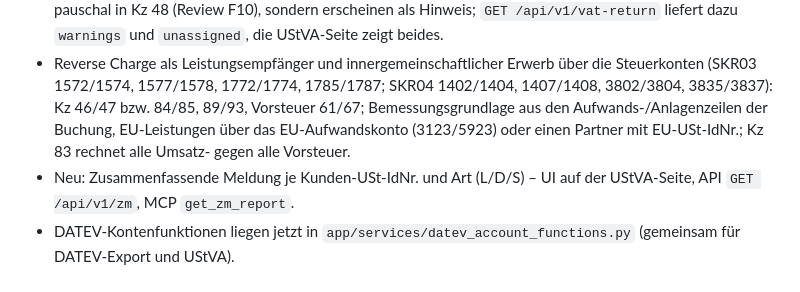
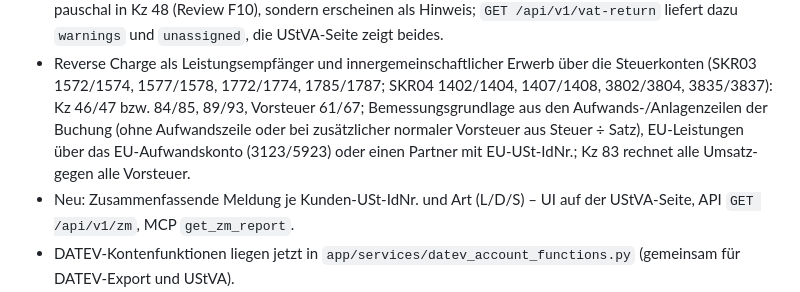
Before and after one commit to unikinCK/OpenBuchhaltung, a Markdown page: CHANGELOG.md, the part around the change. Drawn GitHub-style.

```diff
--- a/CHANGELOG.md
+++ b/CHANGELOG.md
@@ -22,9 +22,10 @@ Versionierung [SemVer](https://semver.org/lang/de/). Releases tragen den Git-Tag
 - Reverse Charge als Leistungsempfänger und innergemeinschaftlicher Erwerb über die
   Steuerkonten (SKR03 1572/1574, 1577/1578, 1772/1774, 1785/1787; SKR04 1402/1404,
   1407/1408, 3802/3804, 3835/3837): Kz 46/47 bzw. 84/85, 89/93, Vorsteuer 61/67;
-  Bemessungsgrundlage aus den Aufwands-/Anlagenzeilen der Buchung, EU-Leistungen über
-  das EU-Aufwandskonto (3123/5923) oder einen Partner mit EU-USt-IdNr.; Kz 83 rechnet
-  alle Umsatz- gegen alle Vorsteuer.
+  Bemessungsgrundlage aus den Aufwands-/Anlagenzeilen der Buchung (ohne Aufwandszeile
+  oder bei zusätzlicher normaler Vorsteuer aus Steuer ÷ Satz), EU-Leistungen über das
+  EU-Aufwandskonto (3123/5923) oder einen Partner mit EU-USt-IdNr.; Kz 83 rechnet alle
+  Umsatz- gegen alle Vorsteuer.
 - Neu: Zusammenfassende Meldung je Kunden-USt-IdNr. und Art (L/D/S) – UI auf der
   UStVA-Seite, API `GET /api/v1/zm`, MCP `get_zm_report`.
 - DATEV-Kontenfunktionen liegen jetzt in `app/services/datev_account_functions.py`
```
Also changed, not shown: README.md (+2 -1 lines).
